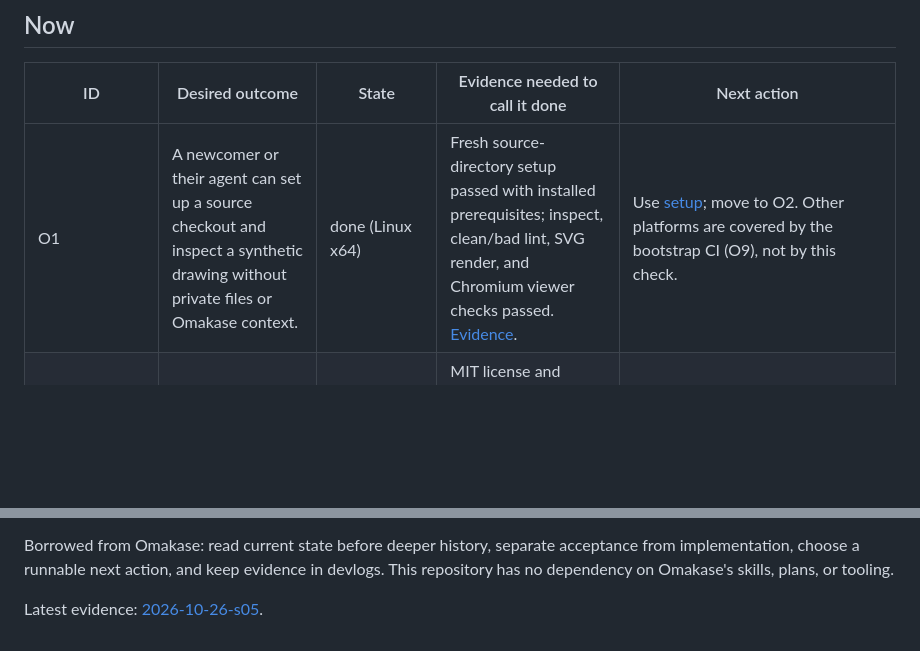
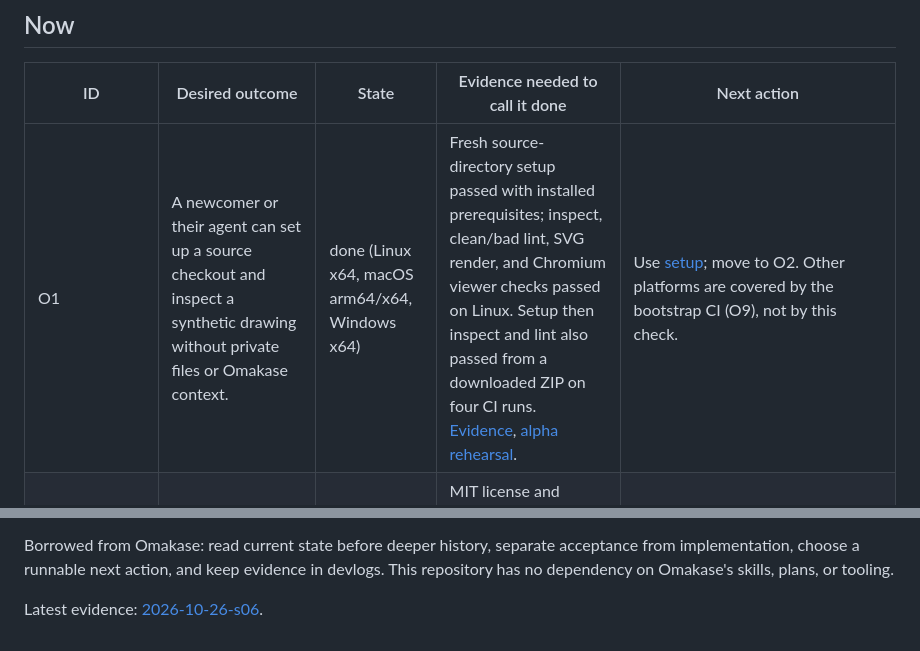
Before and after one commit to itama8/omakase-cadkit, a Markdown page: docs/outcomes.md, 2 parts joined by grey strips. Rendered like a GitHub page; blank space fills up the shorter version.

```diff
--- a/docs/outcomes.md
+++ b/docs/outcomes.md
@@ -7,7 +7,7 @@ handoffs live in [devlogs](../.devlog/README.md). Updated 2026-10-26.
 
 | ID | Desired outcome | State | Evidence needed to call it done | Next action |
 |---|---|---|---|---|
-| O1 | A newcomer or their agent can set up a source checkout and inspect a synthetic drawing without private files or Omakase context. | done (Linux x64) | Fresh source-directory setup passed with installed prerequisites; inspect, clean/bad lint, SVG render, and Chromium viewer checks passed. [Evidence](../.devlog/2026-10-25-s01.md). | Use [setup](setup.md); move to O2. Other platforms are covered by the bootstrap CI (O9), not by this check. |
+| O1 | A newcomer or their agent can set up a source checkout and inspect a synthetic drawing without private files or Omakase context. | done (Linux x64, macOS arm64/x64, Windows x64) | Fresh source-directory setup passed with installed prerequisites; inspect, clean/bad lint, SVG render, and Chromium viewer checks passed on Linux. Setup then inspect and lint also passed from a downloaded ZIP on four CI runs. [Evidence](../.devlog/2026-10-25-s01.md), [alpha rehearsal](../.devlog/2026-10-26-s06.md). | Use [setup](setup.md); move to O2. Other platforms are covered by the bootstrap CI (O9), not by this check. |
 | O2 | Someone outside the project can understand, reuse, and contribute to a public repository. | done (Linux x64 CI) | MIT license and dependency notices exist; contributor and agent entry points work; a clean-checkout CI run and public repository metadata are confirmed. | Public repository is live with a green, annotation-free CI run and a scrubbed history; contamination checks on a fresh clone found no client name. Start O3. [Evidence](../.devlog/2026-10-25-s03.md). |
 | O3 | Another application can use a small documented library API without depending on the CLI or viewer. | done (Linux x64, source checkout) | A separate consumer opens a fixture, inspects entities, lints, renders SVG, and closes the sidecar through documented exports and types; errors and process ownership are explicit. | `Cadkit`/`DrawingHandle` are the public entry, and `examples/library-consumer` proves them in CI. Start O4. [Evidence](../.devlog/2026-10-25-s04.md). |
 | O8 | A reviewer can correct drawing units from the GUI without editing JSON. | done (Linux x64, source viewer) | A compact SVG properties panel saves a folder profile, preserves other settings, and refreshes effective units, sheet facts and lint; persistence and Auto reset verified on a disposable fixture. | Refresh the viewer and use the sliders icon or unit badge. Check the chosen units against the working drawing; no private drawing profile was changed. [Evidence](../.devlog/2026-10-25-s10.md). |
@@ -48,4 +48,4 @@ Borrowed from Omakase: read current state before deeper history, separate accept
 from implementation, choose a runnable next action, and keep evidence in devlogs.
 This repository has no dependency on Omakase's skills, plans, or tooling.
 
-Latest evidence: [2026-10-26-s05](../.devlog/2026-10-26-s05.md).
+Latest evidence: [2026-10-26-s06](../.devlog/2026-10-26-s06.md).
```
Also changed, not shown: .devlog/2026-10-26-s06.md (added, +57 -0 lines).
